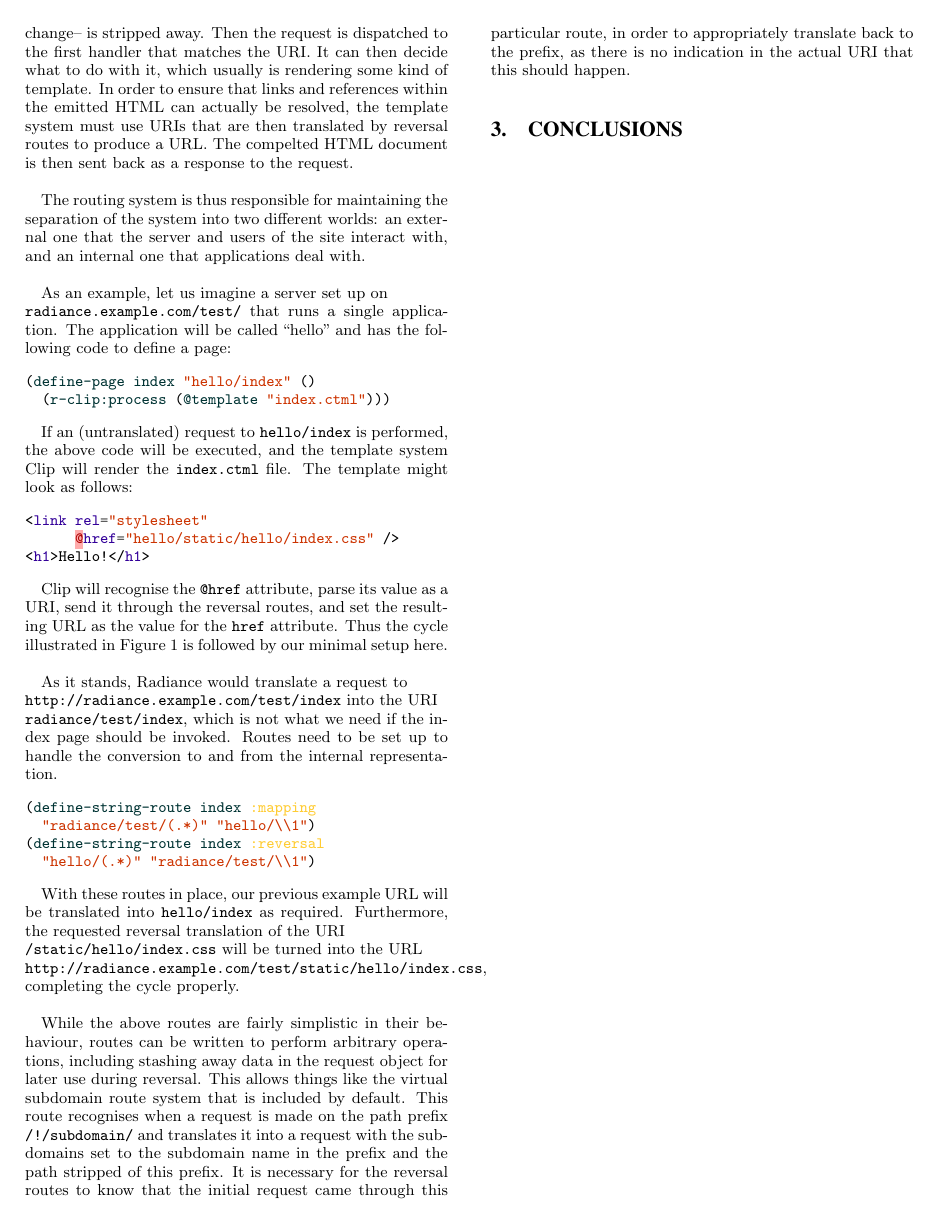
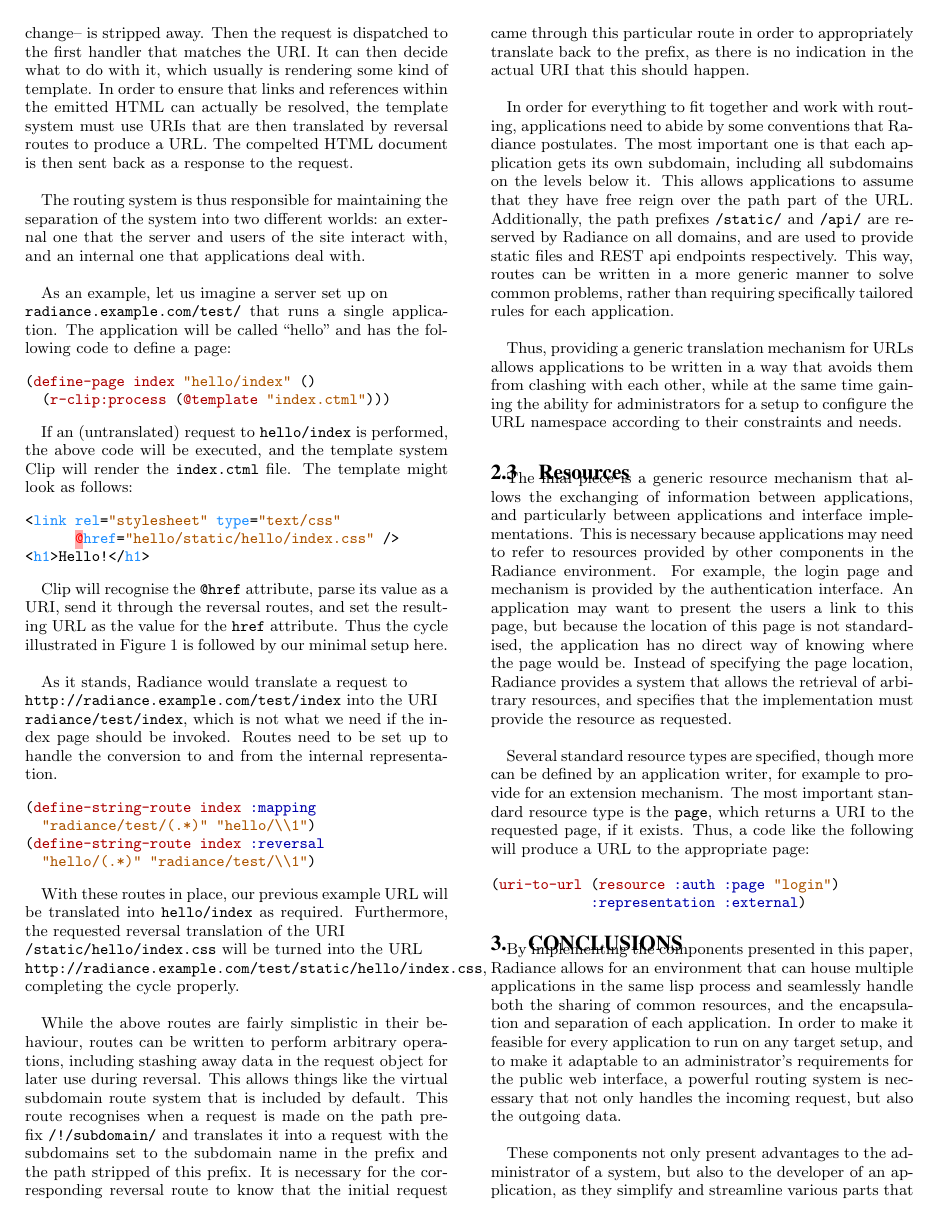
Before and after one commit to Shinmera/talks, a LaTeX paper (els2017-radiance/els2017-radiance.tex): page 3 of 3 before the commit and page 3 of 4 after it. Compiled offline with XeLaTeX.

Commit message:
Done writing for now.

```diff
--- a/els2017-radiance/els2017-radiance.tex
+++ b/els2017-radiance/els2017-radiance.tex
@@ -1,9 +1,10 @@
 \documentclass{sig-alternate-05-2015}
+\usepackage[english]{babel}
 \usepackage{float}
 \usepackage{graphicx}
-\usepackage{color}
+\usepackage{xcolor}
 \usepackage{minted}
-\usemintedstyle{manni}
+\usemintedstyle{autumn}
 \bibliographystyle{abbrv}
 
 \begin{document}
@@ -112,24 +113,24 @@ The URL on which the request arrives is transformed into an internal representat
 
 The routing system is thus responsible for maintaining the separation of the system into two different worlds: an external one that the server and users of the site interact with, and an internal one that applications deal with. \\
 
-As an example, let us imagine a server set up on \\ \mintinline{html}{radiance.example.com/test/} that runs a single application. The application will be called ``hello'' and has the following code to define a page:
+As an example, let us imagine a server set up on \\ \texttt{radiance.example.com/test/} that runs a single application. The application will be called ``hello'' and has the following code to define a page:
 
 \begin{minted}{common-lisp}
 (define-page index "hello/index" ()
   (r-clip:process (@template "index.ctml")))
 \end{minted}
 
-If an (untranslated) request to \mintinline{html}{hello/index} is performed, the above code will be executed, and the template system Clip will render the \mintinline{html}{index.ctml} file. The template might look as follows:
+If an (untranslated) request to \texttt{hello/index} is performed, the above code will be executed, and the template system Clip will render the \texttt{index.ctml} file. The template might look as follows:
 
 \begin{minted}{html}
-<link rel="stylesheet"
+<link rel="stylesheet" type="text/css"
       @href="hello/static/hello/index.css" />
 <h1>Hello!</h1>
 \end{minted}
 
-Clip will recognise the \mintinline{html}{@href} attribute, parse its value as a URI, send it through the reversal routes, and set the resulting URL as the value for the \mintinline{html}{href} attribute. Thus the cycle illustrated in Figure 1 is followed by our minimal setup here. \\
+Clip will recognise the \texttt{@href} attribute, parse its value as a URI, send it through the reversal routes, and set the resulting URL as the value for the \texttt{href} attribute. Thus the cycle illustrated in Figure 1 is followed by our minimal setup here. \\
 
-As it stands, Radiance would translate a request to \\ \mintinline{html}{http://radiance.example.com/test/index} into the URI \\\mintinline{html}{radiance/test/index}, which is not what we need if the index page should be invoked. Routes need to be set up to handle the conversion to and from the internal representation.
+As it stands, Radiance would translate a request to \\\texttt{http://radiance.example.com/test/index} into the URI \\\texttt{radiance/test/index}, which is not what we need if the index page should be invoked. Routes need to be set up to handle the conversion to and from the internal representation.
 
 \begin{minted}{common-lisp}
 (define-string-route index :mapping
@@ -138,12 +139,28 @@ As it stands, Radiance would translate a request to \\ \mintinline{html}{http://
   "hello/(.*)" "radiance/test/\\1")
 \end{minted}
 
-With these routes in place, our previous example URL will be translated into \mintinline{html}{hello/index} as required. Furthermore, the requested reversal translation of the URI \\\mintinline{html}{/static/hello/index.css} will be turned into the URL \\\mintinline{html}{http://radiance.example.com/test/static/hello/index.css}, completing the cycle properly. \\
+With these routes in place, our previous example URL will be translated into \texttt{hello/index} as required. Furthermore, the requested reversal translation of the URI \\\texttt{/static/hello/index.css} will be turned into the URL \\\texttt{http://radiance.example.com/test/static/hello/index.css}, completing the cycle properly. \\
 
-While the above routes are fairly simplistic in their behaviour, routes can be written to perform arbitrary operations, including stashing away data in the request object for later use during reversal. This allows things like the virtual subdomain route system that is included by default. This route recognises when a request is made on the path prefix \mintinline{html}{/!/subdomain/} and translates it into a request with the subdomains set to the subdomain name in the prefix and the path stripped of this prefix. It is necessary for the reversal routes to know that the initial request came through this particular route, in order to appropriately translate back to the prefix, as there is no indication in the actual URI that this should happen. \\
+While the above routes are fairly simplistic in their behaviour, routes can be written to perform arbitrary operations, including stashing away data in the request object for later use during reversal. This allows things like the virtual subdomain route system that is included by default. This route recognises when a request is made on the path prefix \texttt{/!/subdomain/} and translates it into a request with the subdomains set to the subdomain name in the prefix and the path stripped of this prefix. It is necessary for the corresponding reversal route to know that the initial request came through this particular route in order to appropriately translate back to the prefix, as there is no indication in the actual URI that this should happen. \\
+
+In order for everything to fit together and work with routing, applications need to abide by some conventions that Radiance postulates. The most important one is that each application gets its own subdomain, including all subdomains on the levels below it. This allows applications to assume that they have free reign over the path part of the URL. Additionally, the path prefixes \texttt{/static/} and \texttt{/api/} are reserved by Radiance on all domains, and are used to provide static files and REST api endpoints respectively. This way, routes can be written in a more generic manner to solve common problems, rather than requiring specifically tailored rules for each application. \\
+
+Thus, providing a generic translation mechanism for URLs allows applications to be written in a way that avoids them from clashing with each other, while at the same time gaining the ability for administrators for a setup to configure the URL namespace according to their constraints and needs. \\
+
+\subsection{Resources}
+The final piece is a generic resource mechanism that allows the exchanging of information between applications, and particularly between applications and interface implementations. This is necessary because applications may need to refer to resources provided by other components in the Radiance environment. For example, the login page and mechanism is provided by the authentication interface. An application may want to present the users a link to this page, but because the location of this page is not standardised, the application has no direct way of knowing where the page would be. Instead of specifying the page location, Radiance provides a system that allows the retrieval of arbitrary resources, and specifies that the implementation must provide the resource as requested. \\
+
+Several standard resource types are specified, though more can be defined by an application writer, for example to provide for an extension mechanism. The most important standard resource type is the \texttt{page}, which returns a URI to the requested page, if it exists. Thus, a code like the following will produce a URL to the appropriate page:
+
+\begin{minted}{common-lisp}
+(uri-to-url (resource :auth :page "login")
+            :representation :external)
+\end{minted}
 
 \section{Conclusions}
+By implementing the components presented in this paper, Radiance allows for an environment that can house multiple applications in the same lisp process and seamlessly handle both the sharing of common resources, and the encapsulation and separation of each application. In order to make it feasible for every application to run on any target setup, and to make it adaptable to an administrator's requirements for the public web interface, a powerful routing system is necessary that not only handles the incoming request, but also the outgoing data. \\
 
+These components not only present advantages to the administrator of a system, but also to the developer of an application, as they simplify and streamline various parts that would otherwise be implemented ad-hoc. This makes the resulting code easier to maintain, read, and adapt for other projects.
 
 %\bibliography{els2017-radiance}
 \end{document}
```
Also changed, not shown: els2017-radiance/els2017-radiance.pdf (added), els2017-radiance/els2017-radiance.tex (2 more changed lines).
